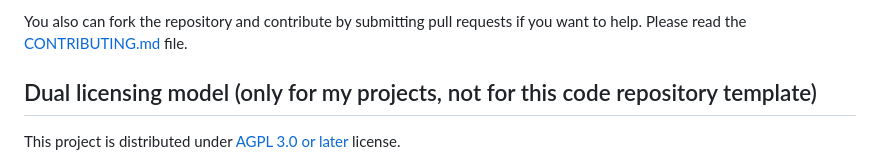
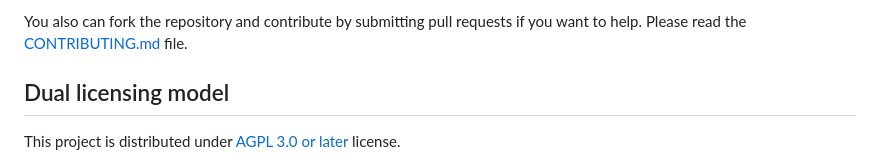
Before and after one commit to DeveloppeurPascal/DeepL4Delphi, a Markdown page: README.md, the part around the change. Rendered like a GitHub page.

```diff
--- a/README.md
+++ b/README.md
@@ -34,7 +34,7 @@ If you found a security issue please don't report it publicly before a patch is
 
 You also can fork the repository and contribute by submitting pull requests if you want to help. Please read the [CONTRIBUTING.md](CONTRIBUTING.md) file.
 
-## Dual licensing model (only for my projects, not for this code repository template)
+## Dual licensing model
 
 This project is distributed under [AGPL 3.0 or later](https://choosealicense.com/licenses/agpl-3.0/) license.
 
```
Also changed, not shown: LISEZMOI.md (+1 -1 lines).
